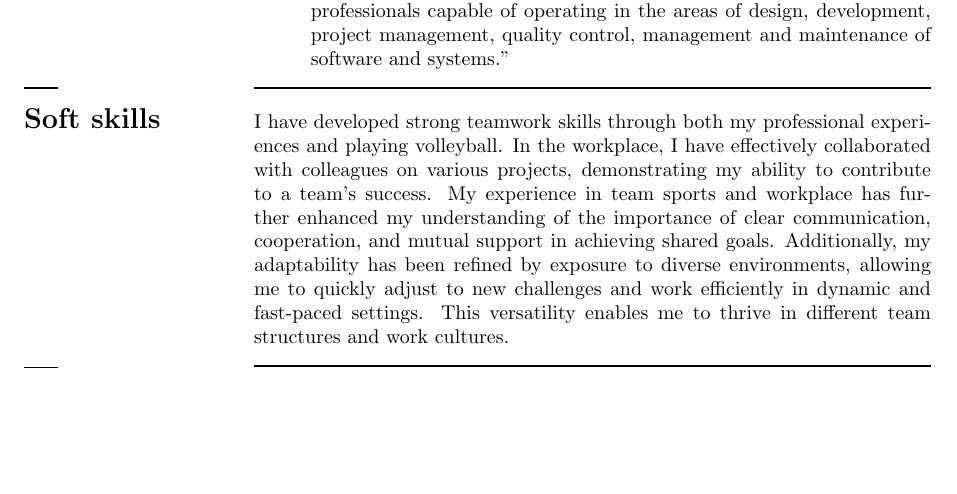
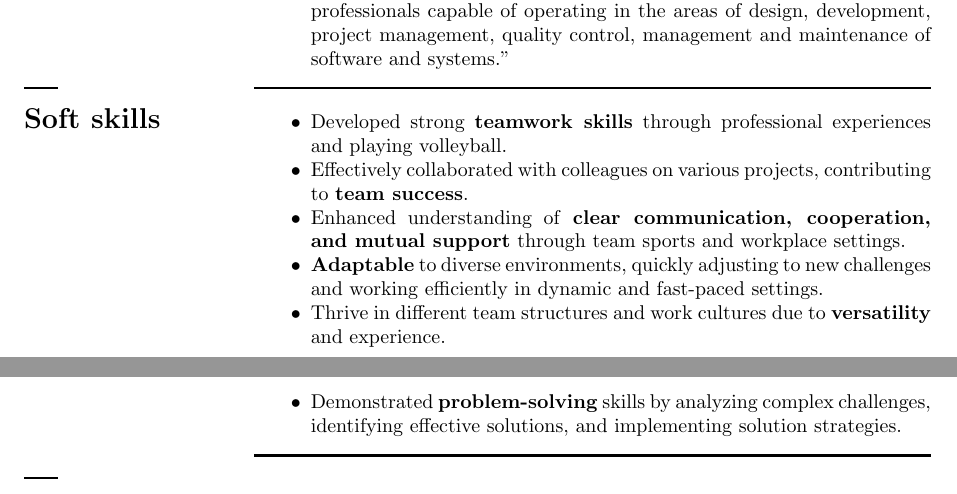
Before and after one commit to LattaruoloAndrea/CV, a LaTeX CV (cv_2.tex): part of page 2 of 2 before the commit and two parts of pages 2 and 3 of 3 after it, the two joined at a grey line, cut so that both start at the same text, the shorter picture padded with empty space. Compiled offline with pdfLaTeX.

Commit message:
Update cv_2.tex

```diff
--- a/cv_2.tex
+++ b/cv_2.tex
@@ -155,14 +155,32 @@
 \begin{minipage}[t]{0.25\textwidth}
     % Left side
     \section*{Soft skills}
-    \vspace{3.6cm} % Ridotto lo spazio riservato per Experience
+
+\end{minipage}
+\hfill
+\begin{minipage}[t]{0.75\textwidth}
+ % right Side
+        \begin{itemize}[leftmargin=1cm]
+        \item Developed strong \textbf{teamwork skills} through professional experiences and playing volleyball.
+        \item Effectively collaborated with colleagues on various projects, contributing to \textbf{team success}.
+        \item Enhanced understanding of \textbf{clear communication, cooperation, and mutual support} through team sports and workplace settings.
+        \item \textbf{Adaptable} to diverse environments, quickly adjusting to new challenges and working efficiently in dynamic and fast-paced settings.
+        \item Thrive in different team structures and work cultures due to \textbf{versatility} and experience.
+    \end{itemize}
+\end{minipage}
+
+\begin{minipage}[t]{0.25\textwidth}
+    \vspace{1.2cm} % Ridotto lo spazio riservato per Experience
     \rule{0.6cm}{0.3mm}
 \end{minipage}
 \hfill
 \begin{minipage}[t]{0.75\textwidth}
  % right Side
+        \begin{itemize}[leftmargin=1cm]
+         \item Demonstrated \textbf{problem-solving} skills by analyzing complex challenges, identifying effective solutions, and implementing solution strategies.
+    \end{itemize}
 
-I have developed strong teamwork skills through both my professional experiences and playing volleyball. In the workplace, I have effectively collaborated with colleagues on various projects, demonstrating my ability to contribute to a team's success. My experience in team sports and workplace has further enhanced my understanding of the importance of clear communication, cooperation, and mutual support in achieving shared goals. Additionally, my adaptability has been refined by exposure to diverse environments, allowing me to quickly adjust to new challenges and work efficiently in dynamic and fast-paced settings. This versatility enables me to thrive in different team structures and work cultures.
+
 
     \rule{\linewidth}{0.5mm}
 \end{minipage}
```
